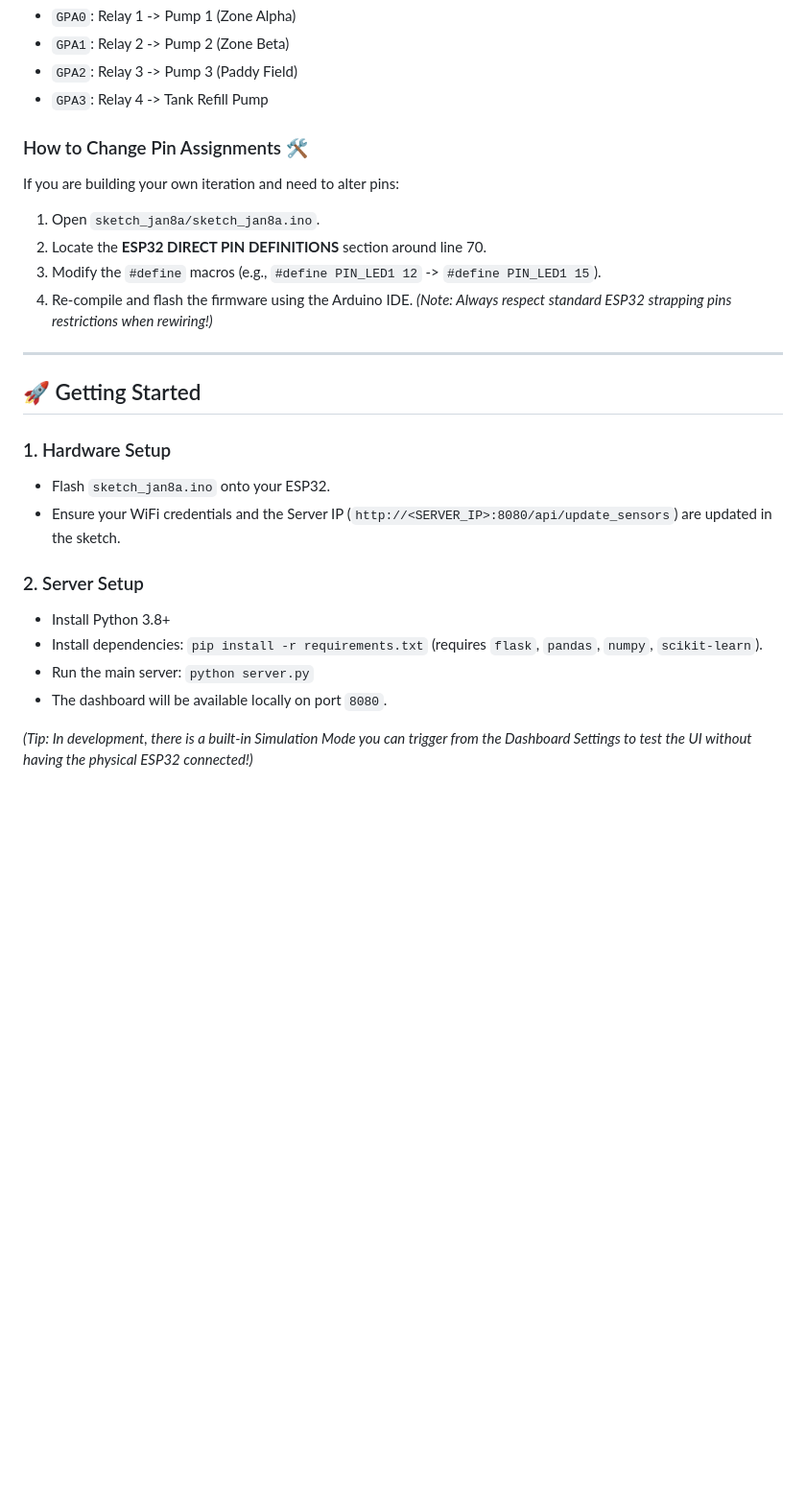
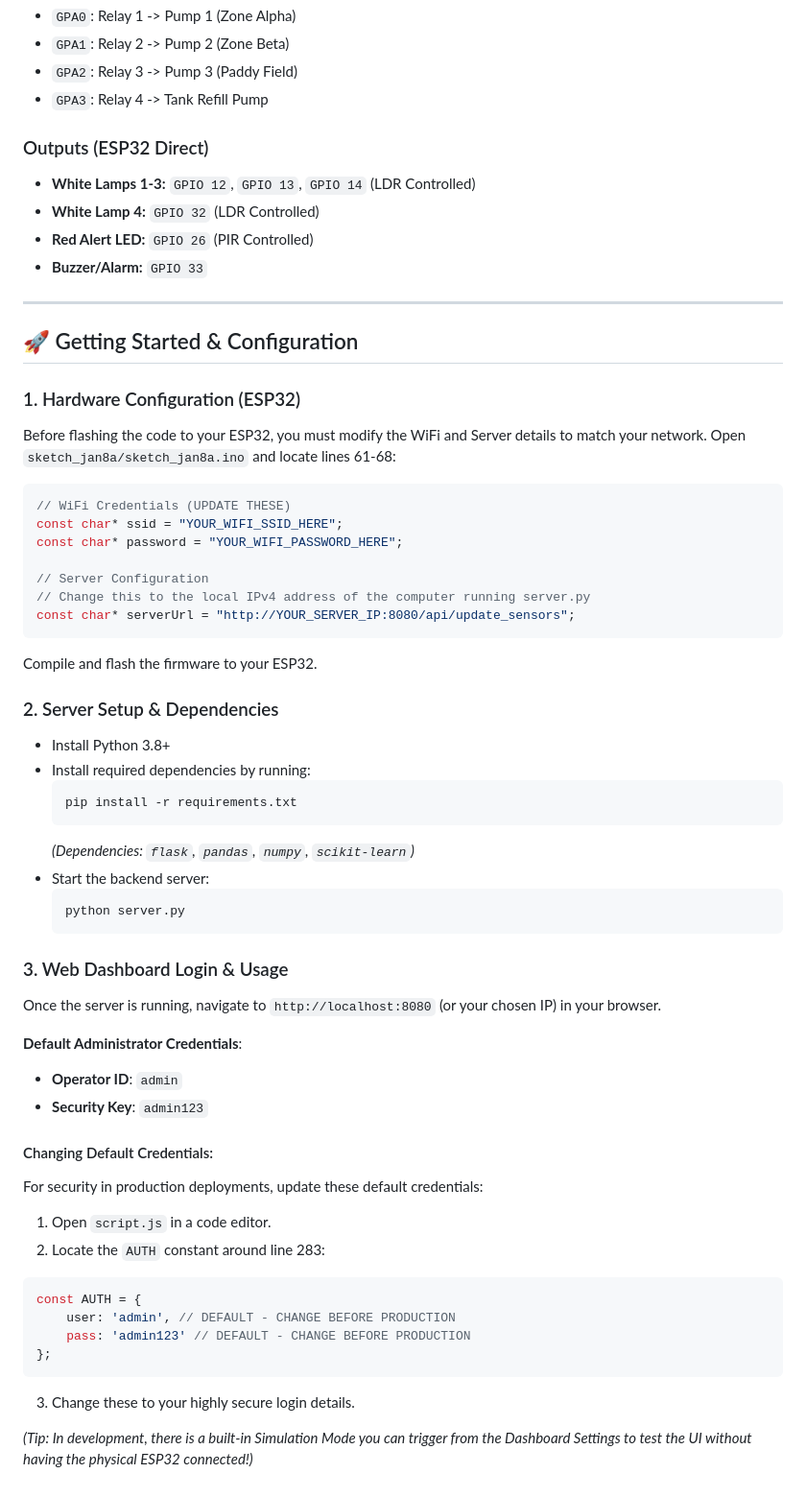
Before and after one commit to shen-peiris/iot-agriculture, a Markdown page: README.md, the part around one of its changes. Shown at 96% size. Rendered like a GitHub page; blank space fills up the shorter version.

Commit message:
docs: Enhance documentation with default credentials and detailed sensor list

````diff
--- a/README.md
+++ b/README.md
@@ -78,26 +77,59 @@ Used to safely isolate and trigger high-power 5V/12V pumps:
 * `GPA2`: Relay 3 -> Pump 3 (Paddy Field)
 * `GPA3`: Relay 4 -> Tank Refill Pump
 
-### How to Change Pin Assignments 🛠
-If you are building your own iteration and need to alter pins:
-1. Open `sketch_jan8a/sketch_jan8a.ino`.
-2. Locate the **ESP32 DIRECT PIN DEFINITIONS** section around line 70.
-3. Modify the `#define` macros (e.g., `#define PIN_LED1 12` -> `#define PIN_LED1 15`).
-4. Re-compile and flash the firmware using the Arduino IDE.
-*(Note: Always respect standard ESP32 strapping pins restrictions when rewiring!)*
+### Outputs (ESP32 Direct)
+* **White Lamps 1-3:** `GPIO 12`, `GPIO 13`, `GPIO 14` (LDR Controlled)
+* **White Lamp 4:** `GPIO 32` (LDR Controlled)
+* **Red Alert LED:** `GPIO 26` (PIR Controlled)
+* **Buzzer/Alarm:** `GPIO 33`
 
 ---
 
-## 🚀 Getting Started
+## 🚀 Getting Started & Configuration
 
-### 1. Hardware Setup
-* Flash `sketch_jan8a.ino` onto your ESP32.
-* Ensure your WiFi credentials and the Server IP (`http://<SERVER_IP>:8080/api/update_sensors`) are updated in the sketch.
+### 1. Hardware Configuration (ESP32)
+Before flashing the code to your ESP32, you must modify the WiFi and Server details to match your network.
+Open `sketch_jan8a/sketch_jan8a.ino` and locate lines 61-68:
+```cpp
+// WiFi Credentials (UPDATE THESE)
+const char* ssid = "YOUR_WIFI_SSID_HERE";
+const char* password = "YOUR_WIFI_PASSWORD_HERE";
 
-### 2. Server Setup
+// Server Configuration
+// Change this to the local IPv4 address of the computer running server.py
+const char* serverUrl = "http://YOUR_SERVER_IP:8080/api/update_sensors";
+```
+Compile and flash the firmware to your ESP32.
+
+### 2. Server Setup & Dependencies
 * Install Python 3.8+
-* Install dependencies: `pip install -r requirements.txt` (requires `flask`, `pandas`, `numpy`, `scikit-learn`).
-* Run the main server: `python server.py`
-* The dashboard will be available locally on port `8080`.
+* Install required dependencies by running:
+  ```bash
+  pip install -r requirements.txt
+  ```
+  *(Dependencies: `flask`, `pandas`, `numpy`, `scikit-learn`)*
+* Start the backend server:
+  ```bash
+  python server.py
+  ```
+
+### 3. Web Dashboard Login & Usage
+Once the server is running, navigate to `http://localhost:8080` (or your chosen IP) in your browser.
+
+**Default Administrator Credentials**:
+* **Operator ID**: `admin`
+* **Security Key**: `admin123`
+
+#### Changing Default Credentials:
+For security in production deployments, update these default credentials:
+1. Open `script.js` in a code editor.
+2. Locate the `AUTH` constant around line 283:
+```javascript
+const AUTH = {
+    user: 'admin', // DEFAULT - CHANGE BEFORE PRODUCTION
+    pass: 'admin123' // DEFAULT - CHANGE BEFORE PRODUCTION
+};
+```
+3. Change these to your highly secure login details.
 
 *(Tip: In development, there is a built-in Simulation Mode you can trigger from the Dashboard Settings to test the UI without having the physical ESP32 connected!)*
````
Also changed, not shown: other parts of README.md (+19 -20 lines).
